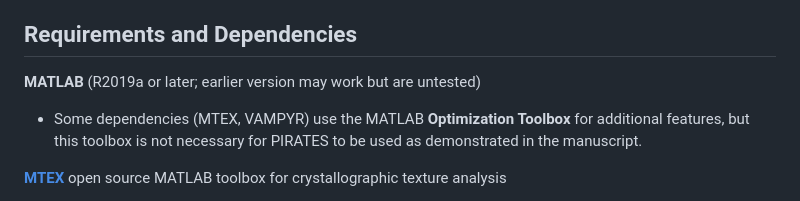
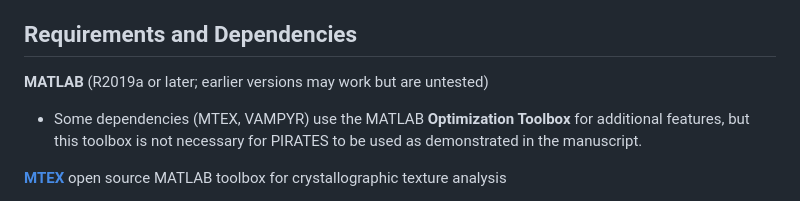
Before and after one commit to MONSTERgroup/PIRATES, a Markdown page: README.md, the part around the change. Drawn GitHub-style.

Commit message:
Clarify MATLAB version requirements in README
Updated MATLAB version note for clarity.

```diff
--- a/README.md
+++ b/README.md
@@ -7,7 +7,7 @@ B.A. Begley, M.E. Hurley, M.S. David & V.M. Miller. "A Multiscale Model Predicti
 
 ## Requirements and Dependencies
 
-**MATLAB** (R2019a or later; earlier version may work but are untested)
+**MATLAB** (R2019a or later; earlier versions may work but are untested)
 - Some dependencies (MTEX, VAMPYR) use the MATLAB **Optimization Toolbox** for additional features, but this toolbox is not necessary for PIRATES to be used as demonstrated in the manuscript.
 
 [**MTEX**](https://mtex-toolbox.github.io/download) open source MATLAB toolbox for crystallographic texture analysis
```
